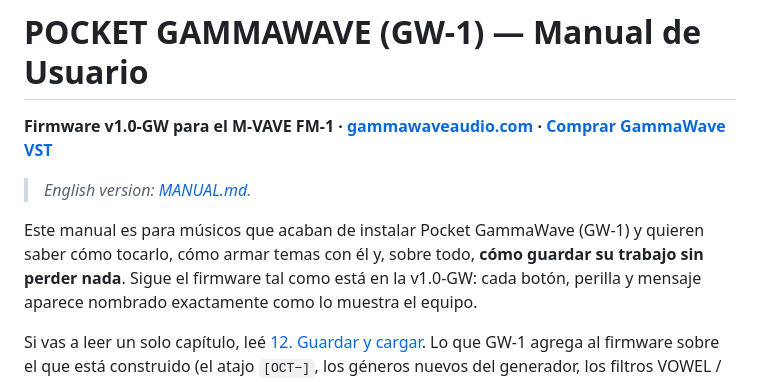
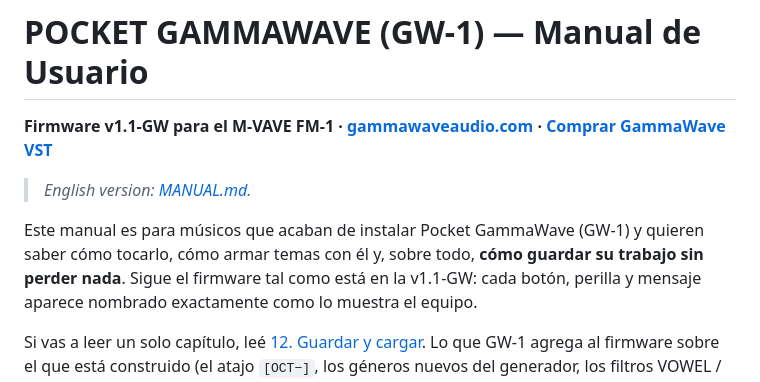
Before and after one commit to Guillel51/Quantum-GammaWave, a Markdown page: docs/MANUAL.es.md, the part around the change. GitHub-like rendering.

```diff
--- a/docs/MANUAL.es.md
+++ b/docs/MANUAL.es.md
@@ -1,11 +1,11 @@
 # POCKET GAMMAWAVE (GW-1) — Manual de Usuario
 
-**Firmware v1.0-GW para el M-VAVE FM-1 · [gammawaveaudio.com](https://gammawaveaudio.com/) · [Comprar GammaWave VST](https://shadowtune.itch.io/gammawave)**
+**Firmware v1.1-GW para el M-VAVE FM-1 · [gammawaveaudio.com](https://gammawaveaudio.com/) · [Comprar GammaWave VST](https://shadowtune.itch.io/gammawave)**
 
 > *English version: [MANUAL.md](MANUAL.md).*
 
 Este manual es para músicos que acaban de instalar Pocket GammaWave (GW-1) y quieren saber cómo tocarlo, cómo armar temas con él
-y, sobre todo, **cómo guardar su trabajo sin perder nada**. Sigue el firmware tal como está en la v1.0-GW: cada
+y, sobre todo, **cómo guardar su trabajo sin perder nada**. Sigue el firmware tal como está en la v1.1-GW: cada
 botón, perilla y mensaje aparece nombrado exactamente como lo muestra el equipo.
 
 Si vas a leer un solo capítulo, leé [12. Guardar y cargar](#12-guardar-y-cargar). Lo que GW-1 agrega al firmware
```
Also changed, not shown: README.md (+26 -4 lines), docs/MANUAL.md (+2 -2 lines), docs/cheatsheet-sound.png, 10 other files.
